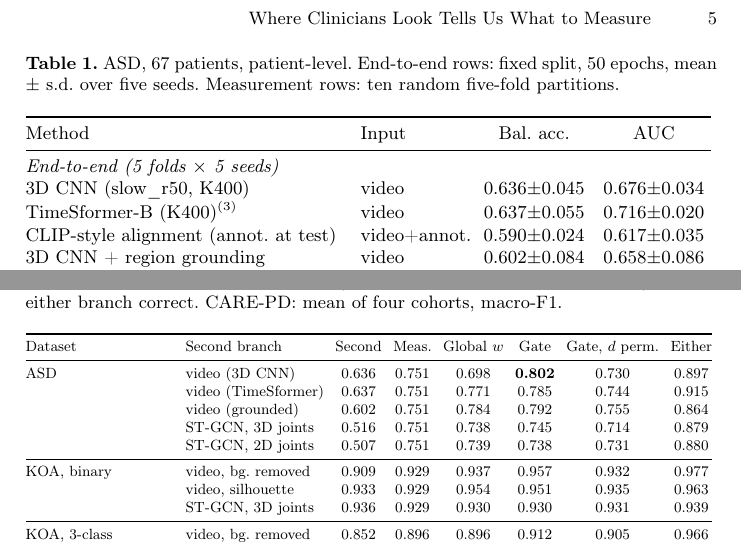
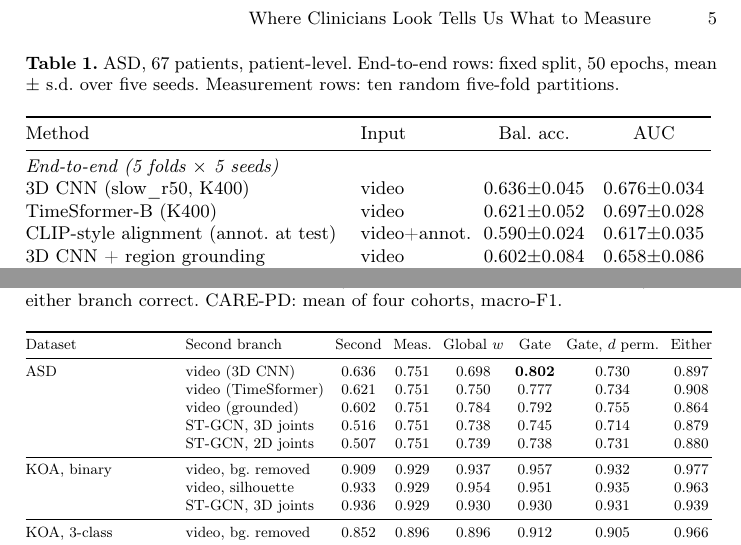
Before and after one commit to ChenKaiXuSan/ClinicalCLIP_ASD_PyTorch, a LaTeX paper (paper/main.tex, which reads paper/tables/v2_macros.tex, paper/tables/v2_table1_asd.tex, paper/tables/v2_table3_fusion.tex): two parts of pages 5 and 7 of 10, joined at a grey line, cut so that both start at the same text. Compiled offline with pdfLaTeX.

Commit message:
paper: ASD 全部端到端模型补齐 5 个种子(TimeSformer 0.621, 接门控 0.777; 两个在第 0 轮末挂起的折已重跑), 表格与宏刷新, 正文 8 页无占位符
Co-Authored-By: Claude Fable 5.2 <noreply@anthropic.com>
Claude-Session: https://claude.ai/code/session_01B5bjpBTyrvqEWyhehMvNM5

```diff
--- a/paper/tables/v2_macros.tex
+++ b/paper/tables/v2_macros.tex
@@ -20,9 +20,9 @@
 \newcommand{\asdGateSkelTwo}{0.738}
 \newcommand{\asdGateSkelTwoAlone}{0.507}
 \newcommand{\asdGateSkelTwoDelta}{-0.012}
-\newcommand{\asdGateTsf}{0.785}
-\newcommand{\asdGateTsfAlone}{0.637}
-\newcommand{\asdGateTsfDelta}{+0.035}
+\newcommand{\asdGateTsf}{0.777}
+\newcommand{\asdGateTsfAlone}{0.621}
+\newcommand{\asdGateTsfDelta}{+0.027}
 \newcommand{\asdGateTwo}{0.80}
 \newcommand{\asdGateUnmDev}{0.723}
 \newcommand{\asdGb}{0.733}
@@ -67,8 +67,8 @@
 \newcommand{\asdStrLowVideo}{0.67}
 \newcommand{\asdStrMidMeas}{0.77}
 \newcommand{\asdTrunk}{0.707}
-\newcommand{\asdTsf}{0.637}
-\newcommand{\asdTsfAuc}{0.72}
+\newcommand{\asdTsf}{0.621}
+\newcommand{\asdTsfAuc}{0.70}
 \newcommand{\asdTwoDcnn}{0.55}
 \newcommand{\asdUnmarked}{0.660}
 \newcommand{\asdVidHi}{0.64}
--- a/paper/tables/v2_table1_asd.tex
+++ b/paper/tables/v2_table1_asd.tex
@@ -4,7 +4,7 @@ Method & Input & Bal.\ acc. & AUC \\
 \midrule
 \multicolumn{4}{@{}l}{\emph{End-to-end (5 folds $\times$ 5 seeds)}} \\
 3D CNN (slow\_r50, K400) & video & 0.636$\pm$0.045 & 0.676$\pm$0.034 \\
-TimeSformer-B (K400)$^{(3)}$ & video & 0.637$\pm$0.055 & 0.716$\pm$0.020 \\
+TimeSformer-B (K400) & video & 0.621$\pm$0.052 & 0.697$\pm$0.028 \\
 CLIP-style alignment (annot.\ at test) & video+annot. & 0.590$\pm$0.024 & 0.617$\pm$0.035 \\
 3D CNN + region grounding & video & 0.602$\pm$0.084 & 0.658$\pm$0.086 \\
 ST-GCN, 2D skeleton & skeleton & 0.507$\pm$0.014 & 0.567$\pm$0.024 \\
--- a/paper/tables/v2_table3_fusion.tex
+++ b/paper/tables/v2_table3_fusion.tex
@@ -3,7 +3,7 @@
 Dataset & Second branch & Second & Meas. & Global $w$ & Gate & Gate, $d$ perm. & Either \\
 \midrule
 ASD & video (3D CNN) & 0.636 & 0.751 & 0.698 & \textbf{0.802} & 0.730 & 0.897 \\
- & video (TimeSformer) & 0.637 & 0.751 & 0.771 & 0.785 & 0.744 & 0.915 \\
+ & video (TimeSformer) & 0.621 & 0.751 & 0.750 & 0.777 & 0.734 & 0.908 \\
  & video (grounded) & 0.602 & 0.751 & 0.784 & 0.792 & 0.755 & 0.864 \\
  & ST-GCN, 3D joints & 0.516 & 0.751 & 0.738 & 0.745 & 0.714 & 0.879 \\
  & ST-GCN, 2D joints & 0.507 & 0.751 & 0.739 & 0.738 & 0.731 & 0.880 \\
```
Also changed, not shown: paper/figs/v2_fig1_pipeline.pdf, paper/figs/v2_fig2_size.pdf, paper/figs/v2_fig3_strata.pdf, paper/main.pdf, 1 other file.
